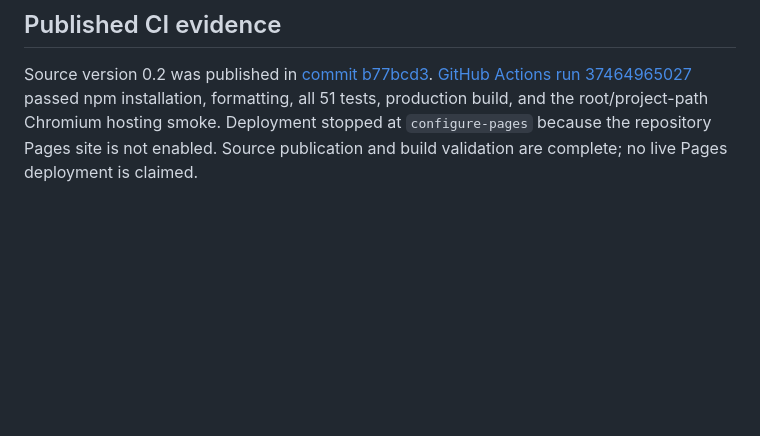
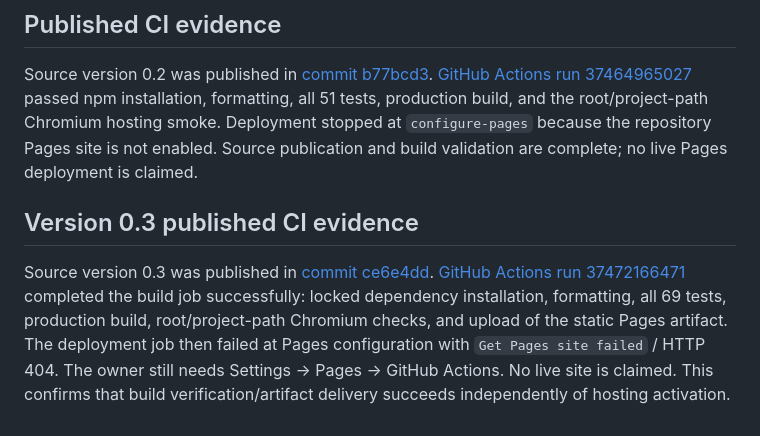
Before and after one commit to karmiphuc/pirate-crew-web, a Markdown page: docs/implementation-status.md, the part around the change. Drawn GitHub-style; blank space fills up the shorter version.

Commit message:
docs: record v0.3 successful build artifact and pending Pages activation [skip ci]

```diff
--- a/docs/implementation-status.md
+++ b/docs/implementation-status.md
@@ -60,3 +60,7 @@ This supports bounded cleanup for this fixture; it does not establish the 60 FPS
 ## Published CI evidence
 
 Source version 0.2 was published in [commit b77bcd3](https://github.com/karmiphuc/pirate-crew-web/commit/b77bcd36abf81fea3ffa0c282e2ebd102fcd4880). [GitHub Actions run 37464965027](https://github.com/karmiphuc/pirate-crew-web/actions/runs/37464965027) passed npm installation, formatting, all 51 tests, production build, and the root/project-path Chromium hosting smoke. Deployment stopped at `configure-pages` because the repository Pages site is not enabled. Source publication and build validation are complete; no live Pages deployment is claimed.
+
+## Version 0.3 published CI evidence
+
+Source version 0.3 was published in [commit ce6e4dd](https://github.com/karmiphuc/pirate-crew-web/commit/ce6e4dd5e9601c3e2d1c06a655ec56c0926a07d3). [GitHub Actions run 37472166471](https://github.com/karmiphuc/pirate-crew-web/actions/runs/37472166471) completed the build job successfully: locked dependency installation, formatting, all 69 tests, production build, root/project-path Chromium checks, and upload of the static Pages artifact. The deployment job then failed at Pages configuration with `Get Pages site failed` / HTTP 404. The owner still needs Settings → Pages → GitHub Actions. No live site is claimed. This confirms that build verification/artifact delivery succeeds independently of hosting activation.
```
Also changed, not shown: docs/github-pages.md (+2 -0 lines).
